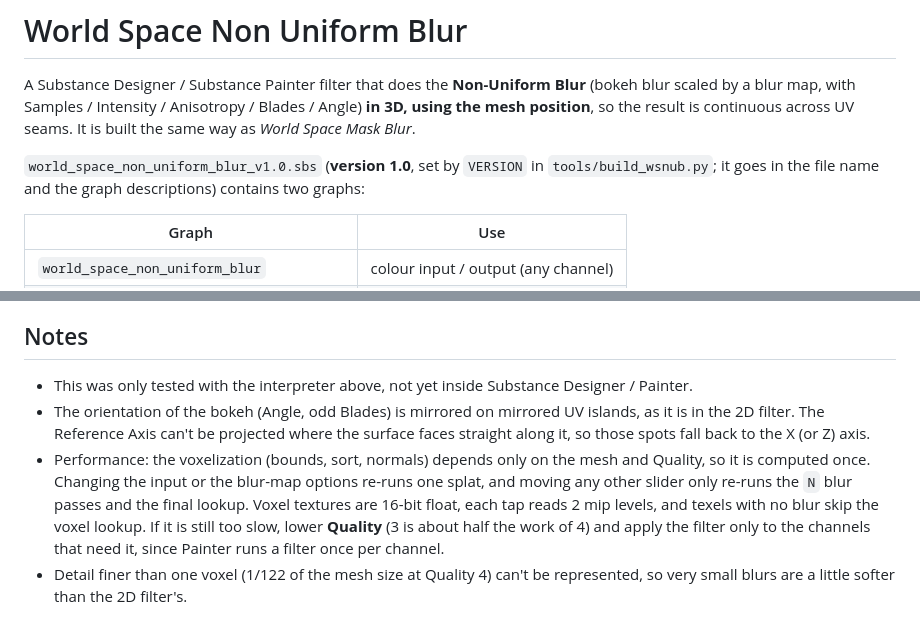
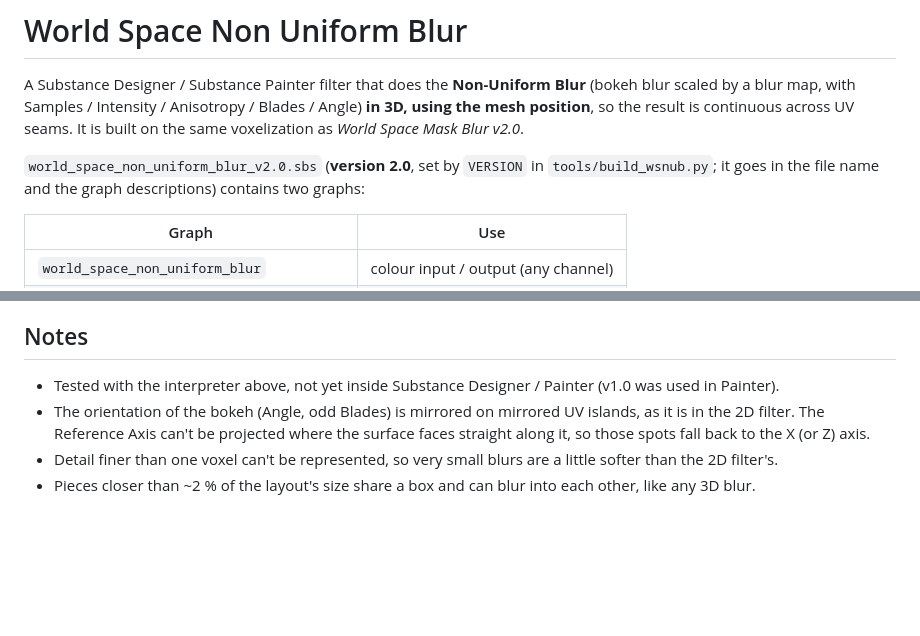
Before and after one commit to Sublimerage/SD_World_Space_Non_Uniform_Blur, a Markdown page: README.md, 2 parts joined by grey strips. Rendered like a GitHub page; blank space fills up the shorter version.

```diff
--- a/README.md
+++ b/README.md
@@ -3,9 +3,9 @@
 A Substance Designer / Substance Painter filter that does the **Non-Uniform Blur**
 (bokeh blur scaled by a blur map, with Samples / Intensity / Anisotropy / Blades / Angle)
 **in 3D, using the mesh position**, so the result is continuous across UV seams.
-It is built the same way as *World Space Mask Blur*.
+It is built on the same voxelization as *World Space Mask Blur v2.0*.
 
-`world_space_non_uniform_blur_v1.0.sbs` (**version 1.0**, set by `VERSION` in `tools/build_wsnub.py`; it goes in the file name and the graph descriptions) contains two graphs:
+`world_space_non_uniform_blur_v2.0.sbs` (**version 2.0**, set by `VERSION` in `tools/build_wsnub.py`; it goes in the file name and the graph descriptions) contains two graphs:
 
 | Graph | Use |
 |---|---|
@@ -76,12 +156,9 @@ this package match that file's outputs bit for bit.
 
 ## Notes
 
-- This was only tested with the interpreter above, not yet inside Substance Designer / Painter.
+- Tested with the interpreter above, not yet inside Substance Designer / Painter (v1.0 was
+  used in Painter).
 - The orientation of the bokeh (Angle, odd Blades) is mirrored on mirrored UV islands, as it is in the 2D filter.
   The Reference Axis can't be projected where the surface faces straight along it, so those spots fall back to the X (or Z) axis.
-- Performance: the voxelization (bounds, sort, normals) depends only on the mesh and Quality, so it is computed once.
-  Changing the input or the blur-map options re-runs one splat, and moving any other slider only re-runs the
-  `N` blur passes and the final lookup. Voxel textures are 16-bit float, each tap reads 2 mip levels, and texels
-  with no blur skip the voxel lookup. If it is still too slow, lower **Quality** (3 is about half the work of 4)
-  and apply the filter only to the channels that need it, since Painter runs a filter once per channel.
-- Detail finer than one voxel (1/122 of the mesh size at Quality 4) can't be represented, so very small blurs are a little softer than the 2D filter's.
+- Detail finer than one voxel can't be represented, so very small blurs are a little softer than the 2D filter's.
+- Pieces closer than ~2 % of the layout's size share a box and can blur into each other, like any 3D blur.
```
Also changed, not shown: other parts of README.md (+96 -16 lines), tools/wsb/README.md (added, +15 -0 lines), docs/icon/preview.png, docs/icon/world_space_non_uniform_blur.png, docs/icon/world_space_non_uniform_blur_512.png, docs/images/layout_comparison.png (added), 12 other files.
